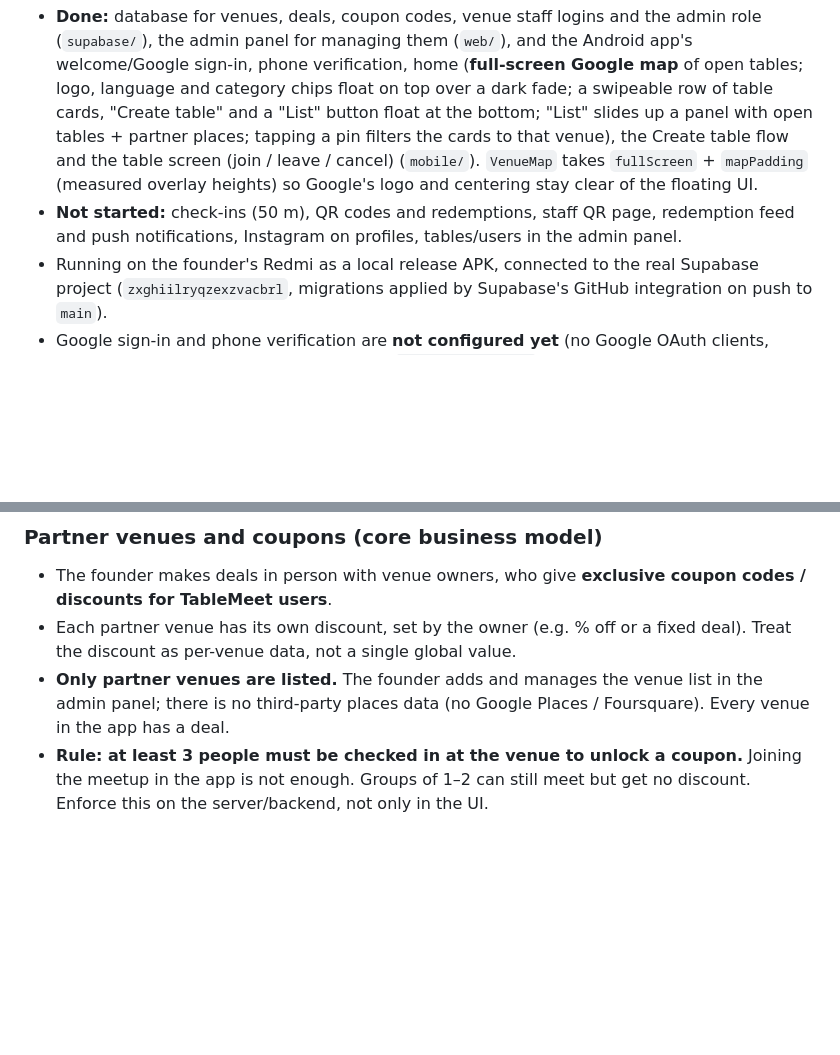
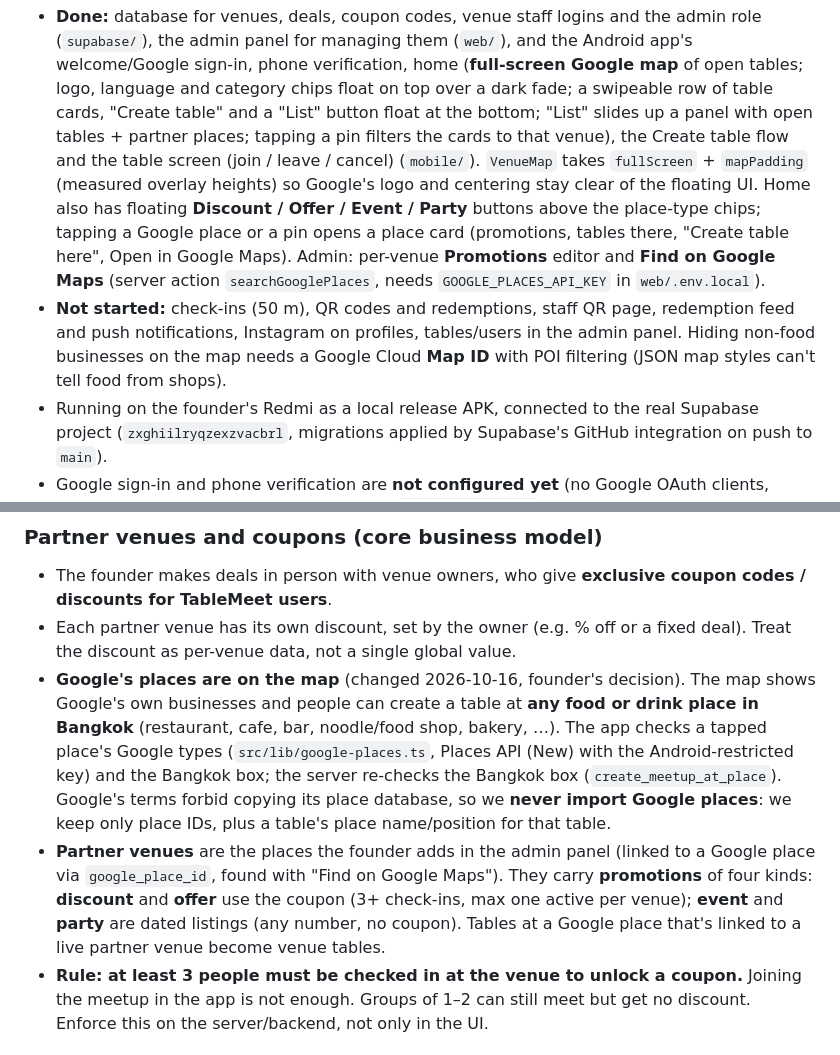
Before and after one commit to teatimebangkok5-blip/nomad-gang, a Markdown page: CLAUDE.md, 2 parts joined by grey strips. Rendered like a GitHub page; blank space fills up the shorter version.

```diff
--- a/CLAUDE.md
+++ b/CLAUDE.md
@@ -11,8 +11,13 @@ Product spec and tech stack below are agreed. Built so far:
   with open tables + partner places; tapping a pin filters the cards to that venue), the Create table flow and the
   table screen (join / leave / cancel) (`mobile/`). `VenueMap` takes `fullScreen` + `mapPadding` (measured overlay
   heights) so Google's logo and centering stay clear of the floating UI.
+  Home also has floating **Discount / Offer / Event / Party** buttons above the place-type chips; tapping a Google
+  place or a pin opens a place card (promotions, tables there, "Create table here", Open in Google Maps).
+  Admin: per-venue **Promotions** editor and **Find on Google Maps** (server action `searchGooglePlaces`, needs
+  `GOOGLE_PLACES_API_KEY` in `web/.env.local`).
 - **Not started:** check-ins (50 m), QR codes and redemptions, staff QR page, redemption feed and push
-  notifications, Instagram on profiles, tables/users in the admin panel.
+  notifications, Instagram on profiles, tables/users in the admin panel. Hiding non-food businesses on the map
+  needs a Google Cloud **Map ID** with POI filtering (JSON map styles can't tell food from shops).
 - Running on the founder's Redmi as a local release APK, connected to the real Supabase project
   (`zxghiilryqzexzvacbrl`, migrations applied by Supabase's GitHub integration on push to `main`).
 - Google sign-in and phone verification are **not configured yet** (no Google OAuth clients, providers off in
@@ -54,8 +59,16 @@ meet up at a table. It is inspired by NomadTable but is **not a copy**. Don't co
 - The founder makes deals in person with venue owners, who give **exclusive coupon codes / discounts for TableMeet users**.
 - Each partner venue has its own discount, set by the owner (e.g. % off or a fixed deal). Treat the discount as per-venue
   data, not a single global value.
-- **Only partner venues are listed.** The founder adds and manages the venue list in the admin panel; there is no
-  third-party places data (no Google Places / Foursquare). Every venue in the app has a deal.
+- **Google's places are on the map** (changed 2026-10-16, founder's decision). The map shows Google's own businesses
+  and people can create a table at **any food or drink place in Bangkok** (restaurant, cafe, bar, noodle/food shop,
+  bakery, …). The app checks a tapped place's Google types (`src/lib/google-places.ts`, Places API (New) with the
+  Android-restricted key) and the Bangkok box; the server re-checks the Bangkok box (`create_meetup_at_place`).
+  Google's terms forbid copying its place database, so we **never import Google places**: we keep only place IDs,
+  plus a table's place name/position for that table.
+- **Partner venues** are the places the founder adds in the admin panel (linked to a Google place via
+  `google_place_id`, found with "Find on Google Maps"). They carry **promotions** of four kinds: **discount** and
+  **offer** use the coupon (3+ check-ins, max one active per venue); **event** and **party** are dated listings
+  (any number, no coupon). Tables at a Google place that's linked to a live partner venue become venue tables.
 - **Rule: at least 3 people must be checked in at the venue to unlock a coupon.** Joining the meetup in the app is not
   enough. Groups of 1–2 can still meet but get no discount. Enforce this on the server/backend, not only in the UI.
 
```
Also changed, not shown: README.md (+6 -0 lines).
